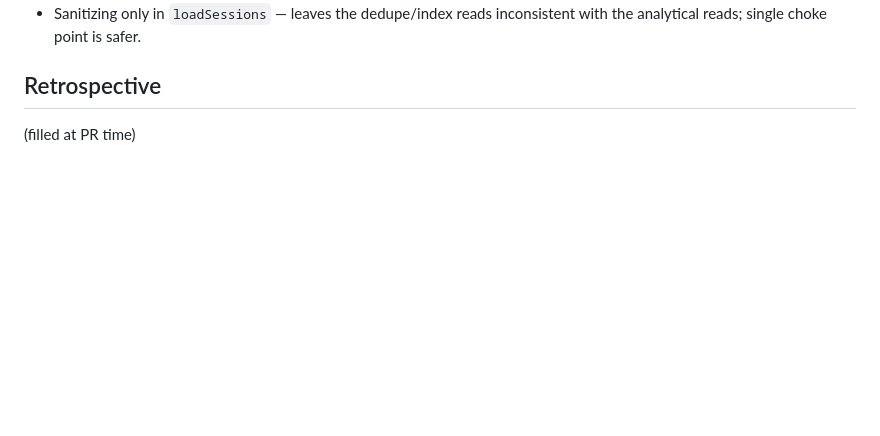
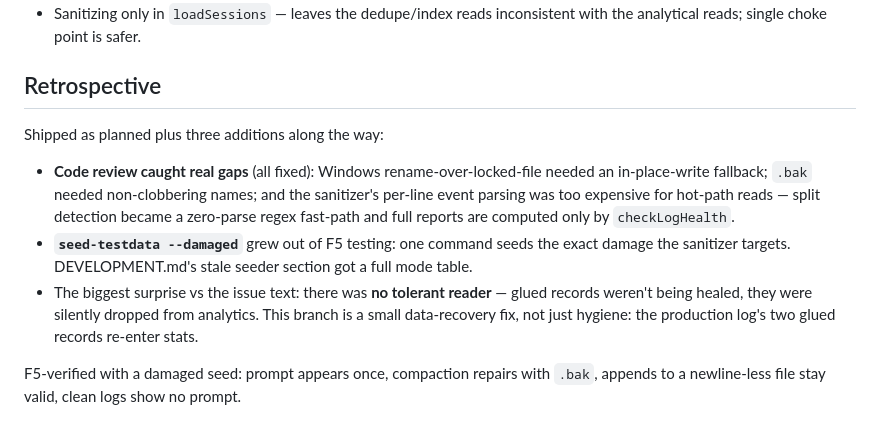
Before and after one commit to Heliman84/timescope, a Markdown page: docs/dev-log/issue-42-log-hygiene.md, the part around the change. GitHub-like rendering; blank space fills up the shorter version.

Commit message:
Finalize issue-42 (storage) dev-log retrospective
Co-Authored-By: Claude Fable 5 <noreply@anthropic.com>

```diff
--- a/docs/dev-log/issue-42-log-hygiene.md
+++ b/docs/dev-log/issue-42-log-hygiene.md
@@ -39,4 +39,17 @@ This is Wave 1 of the focus-milestone re-architecture (see #48): the zero-regret
 
 ## Retrospective
 
-(filled at PR time)
+Shipped as planned plus three additions along the way:
+
+- **Code review caught real gaps** (all fixed): Windows rename-over-locked-file needed an
+  in-place-write fallback; `.bak` needed non-clobbering names; and the sanitizer's per-line
+  event parsing was too expensive for hot-path reads — split detection became a zero-parse
+  regex fast-path and full reports are computed only by `checkLogHealth`.
+- **`seed-testdata --damaged`** grew out of F5 testing: one command seeds the exact damage
+  the sanitizer targets. DEVELOPMENT.md's stale seeder section got a full mode table.
+- The biggest surprise vs the issue text: there was **no tolerant reader** — glued records
+  weren't being healed, they were silently dropped from analytics. This branch is a small
+  data-recovery fix, not just hygiene: the production log's two glued records re-enter stats.
+
+F5-verified with a damaged seed: prompt appears once, compaction repairs with `.bak`,
+appends to a newline-less file stay valid, clean logs show no prompt.
```
